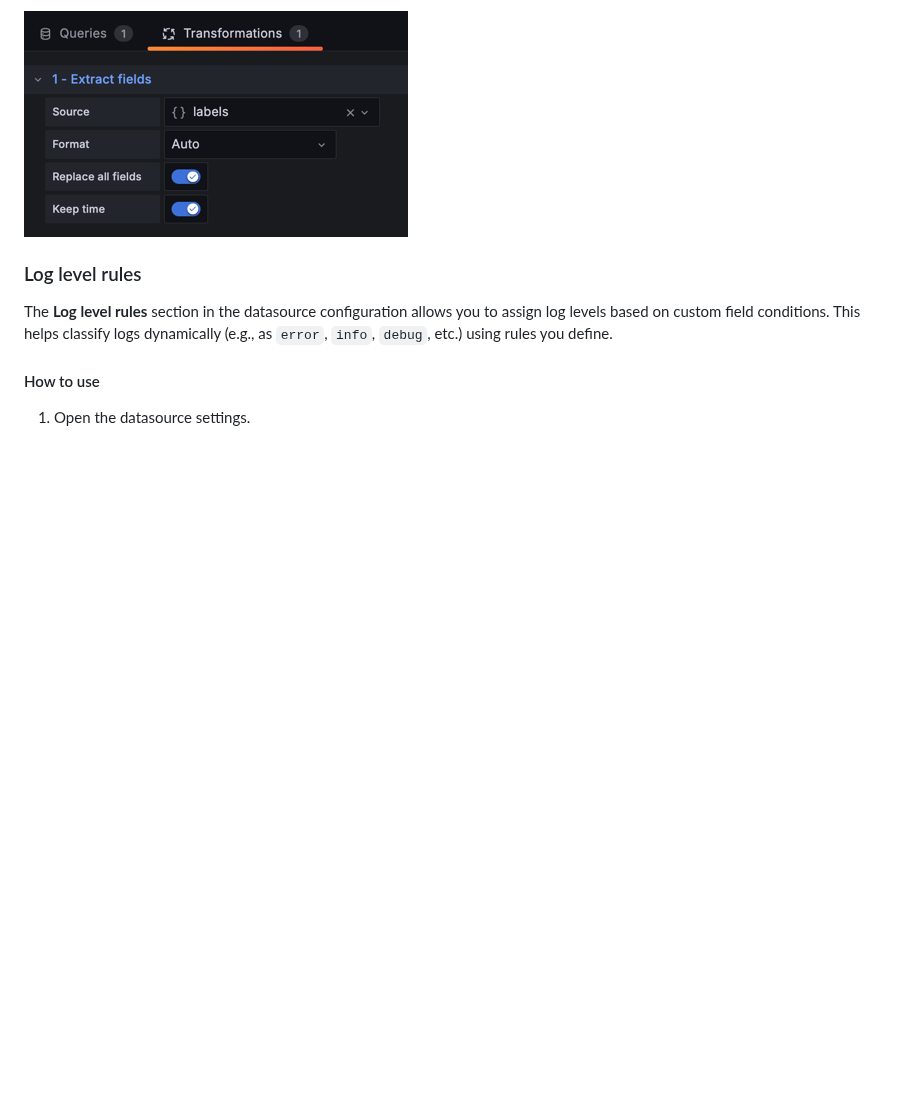
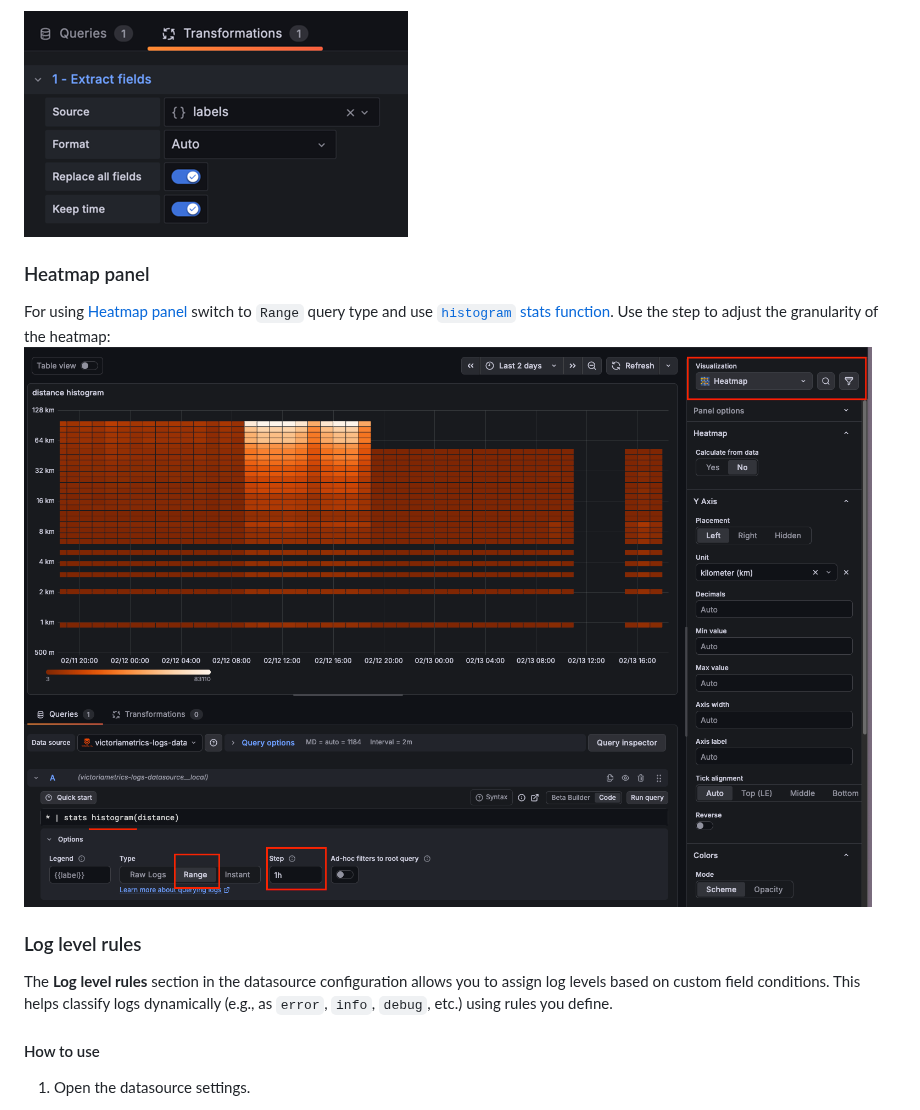
Before and after one commit to VictoriaMetrics/victorialogs-datasource, a Markdown page: src/README.md, the part around the change. Drawn GitHub-style; pictures changed too: src/img/panel_heatmap.png (added); blank space fills up the shorter version.

Commit message:
feat: add heatmap panel example to README

```diff
--- a/src/README.md
+++ b/src/README.md
@@ -94,6 +94,11 @@ switch to `Raw Logs` query type:
 And apply `Transformations` by labels:
 
 <img alt="Transformations" src="https://github.com/VictoriaMetrics/victorialogs-datasource/blob/main/src/img/panel_table_transformation.png?raw=true">
+
+### Heatmap panel
+For using [Heatmap panel](https://grafana.com/docs/grafana/latest/panels-visualizations/visualizations/heatmap/)
+switch to `Range` query type and use [`histogram` stats function](https://docs.victoriametrics.com/victorialogs/logsql/#histogram-stats). Use the step to adjust the granularity of the heatmap:
+<img alt="Heatmap panel" src="https://github.com/VictoriaMetrics/victorialogs-datasource/blob/main/src/img/panel_heatmap.png?raw=true">
 
 ### Log level rules
 
```
